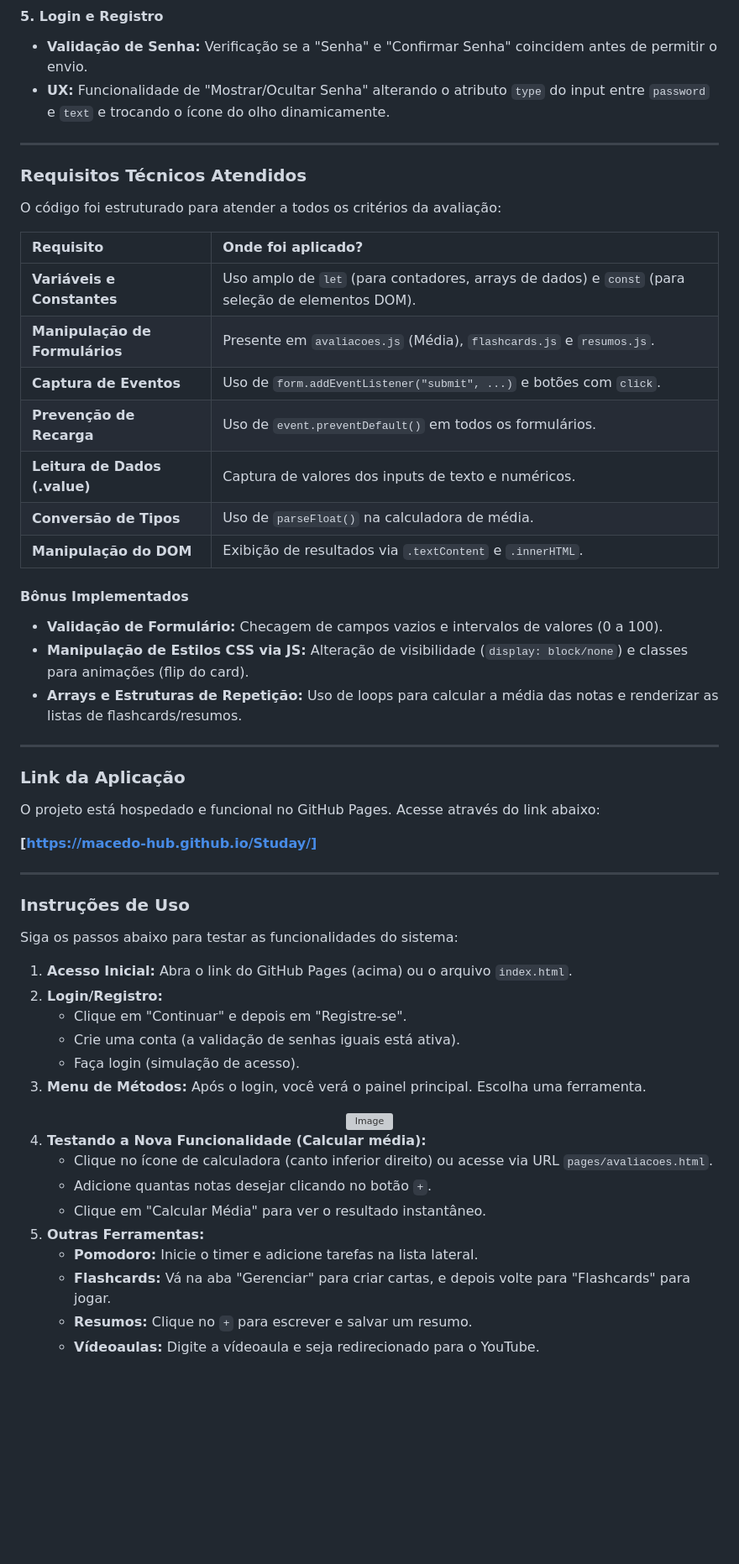
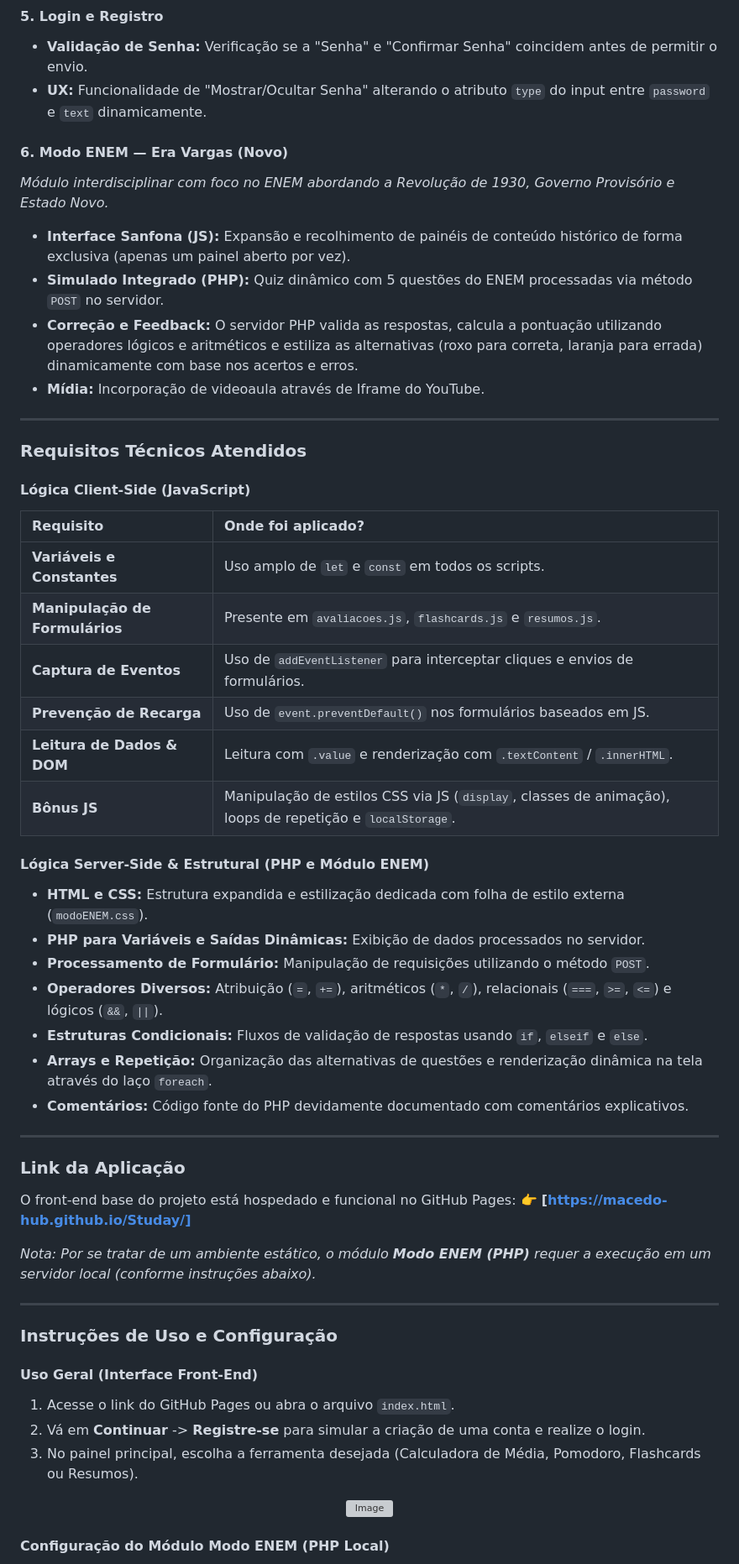
Before and after one commit to macedo-hub/Studay, a Markdown page: README.md, the part around one of its changes. Shown at 84% size. Rendered like a GitHub page; blank space fills up the shorter version; grey boxes are pictures that could not be loaded.

```diff
--- a/README.md
+++ b/README.md
@@ -75,60 +72,59 @@ O projeto agora conta com lógica JavaScript robusta em todas as páginas. Abaix
 
 #### 5. Login e Registro
 - **Validação de Senha:** Verificação se a "Senha" e "Confirmar Senha" coincidem antes de permitir o envio.
-- **UX:** Funcionalidade de "Mostrar/Ocultar Senha" alterando o atributo `type` do input entre `password` e `text` e trocando o ícone do olho dinamicamente.
+- **UX:** Funcionalidade de "Mostrar/Ocultar Senha" alterando o atributo `type` do input entre `password` e `text` dinamicamente.
+
+#### 6. Modo ENEM — Era Vargas (Novo)
+*Módulo interdisciplinar com foco no ENEM abordando a Revolução de 1930, Governo Provisório e Estado Novo.*
+- **Interface Sanfona (JS):** Expansão e recolhimento de painéis de conteúdo histórico de forma exclusiva (apenas um painel aberto por vez).
+- **Simulado Integrado (PHP):** Quiz dinâmico com 5 questões do ENEM processadas via método `POST` no servidor.
+- **Correção e Feedback:** O servidor PHP valida as respostas, calcula a pontuação utilizando operadores lógicos e aritméticos e estiliza as alternativas (roxo para correta, laranja para errada) dinamicamente com base nos acertos e erros.
+- **Mídia:** Incorporação de videoaula através de Iframe do YouTube.
 
 ---
 
 ### Requisitos Técnicos Atendidos
 
-O código foi estruturado para atender a todos os critérios da avaliação:
-
+#### Lógica Client-Side (JavaScript)
 | Requisito | Onde foi aplicado? |
 | :--- | :--- |
-| **Variáveis e Constantes** | Uso amplo de `let` (para contadores, arrays de dados) e `const` (para seleção de elementos DOM). |
-| **Manipulação de Formulários** | Presente em `avaliacoes.js` (Média), `flashcards.js` e `resumos.js`. |
-| **Captura de Eventos** | Uso de `form.addEventListener("submit", ...)` e botões com `click`. |
-| **Prevenção de Recarga** | Uso de `event.preventDefault()` em todos os formulários. |
-| **Leitura de Dados (.value)** | Captura de valores dos inputs de texto e numéricos. |
-| **Conversão de Tipos** | Uso de `parseFloat()` na calculadora de média. |
-| **Manipulação do DOM** | Exibição de resultados via `.textContent` e `.innerHTML`. |
+| **Variáveis e Constantes** | Uso amplo de `let` e `const` em todos os scripts. |
+| **Manipulação de Formulários** | Presente em `avaliacoes.js`, `flashcards.js` e `resumos.js`. |
+| **Captura de Eventos** | Uso de `addEventListener` para interceptar cliques e envios de formulários. |
+| **Prevenção de Recarga** | Uso de `event.preventDefault()` nos formulários baseados em JS. |
+| **Leitura de Dados & DOM** | Leitura com `.value` e renderização com `.textContent` / `.innerHTML`. |
+| **Bônus JS** | Manipulação de estilos CSS via JS (`display`, classes de animação), loops de repetição e `localStorage`. |
 
-#### Bônus Implementados
-- **Validação de Formulário:** Checagem de campos vazios e intervalos de valores (0 a 100).
-- **Manipulação de Estilos CSS via JS:** Alteração de visibilidade (`display: block/none`) e classes para animações (flip do card).
-- **Arrays e Estruturas de Repetição:** Uso de loops para calcular a média das notas e renderizar as listas de flashcards/resumos.
+#### Lógica Server-Side & Estrutural (PHP e Módulo ENEM)
+- **HTML e CSS:** Estrutura expandida e estilização dedicada com folha de estilo externa (`modoENEM.css`).
+- **PHP para Variáveis e Saídas Dinâmicas:** Exibição de dados processados no servidor.
+- **Processamento de Formulário:** Manipulação de requisições utilizando o método `POST`.
+- **Operadores Diversos:** Atribuição (`=`, `+=`), aritméticos (`*`, `/`), relacionais (`===`, `>=`, `<=`) e lógicos (`&&`, `||`).
+- **Estruturas Condicionais:** Fluxos de validação de respostas usando `if`, `elseif` e `else`.
+- **Arrays e Repetição:** Organização das alternativas de questões e renderização dinâmica na tela através do laço `foreach`.
+- **Comentários:** Código fonte do PHP devidamente documentado com comentários explicativos.
 
 ---
 
 ### Link da Aplicação
 
-O projeto está hospedado e funcional no GitHub Pages. Acesse através do link abaixo:
+O front-end base do projeto está hospedado e funcional no GitHub Pages:
+👉 **[https://macedo-hub.github.io/Studay/]**
 
-**[https://macedo-hub.github.io/Studay/]**
+*Nota: Por se tratar de um ambiente estático, o módulo **Modo ENEM (PHP)** requer a execução em um servidor local (conforme instruções abaixo).*
 
 ---
 
-### Instruções de Uso
+### Instruções de Uso e Configuração
 
-Siga os passos abaixo para testar as funcionalidades do sistema:
+#### Uso Geral (Interface Front-End)
+1. Acesse o link do GitHub Pages ou abra o arquivo `index.html`.
+2. Vá em **Continuar** -> **Registre-se** para simular a criação de uma conta e realize o login.
+3. No painel principal, escolha a ferramenta desejada (Calculadora de Média, Pomodoro, Flashcards ou Resumos).
 
-1. **Acesso Inicial:** Abra o link do GitHub Pages (acima) ou o arquivo `index.html`.
-2. **Login/Registro:**
-   - Clique em "Continuar" e depois em "Registre-se".
-   - Crie uma conta (a validação de senhas iguais está ativa).
-   - Faça login (simulação de acesso).
-3. **Menu de Métodos:** Após o login, você verá o painel principal. Escolha uma ferramenta.
 <div align="center">
   <img width="663" alt="Image" src="https://github.com/user-attachments/assets/13f27672-3f5a-43bd-bf10-e50c83f5b35d" />
 </div>
 
-4. **Testando a Nova Funcionalidade (Calcular média):**
-   - Clique no ícone de calculadora (canto inferior direito) ou acesse via URL `pages/avaliacoes.html`.
-   - Adicione quantas notas desejar clicando no botão `+`.
-   - Clique em "Calcular Média" para ver o resultado instantâneo.
-5. **Outras Ferramentas:**
-   - **Pomodoro:** Inicie o timer e adicione tarefas na lista lateral.
-   - **Flashcards:** Vá na aba "Gerenciar" para criar cartas, e depois volte para "Flashcards" para jogar.
-   - **Resumos:** Clique no `+` para escrever e salvar um resumo.
-   - **Vídeoaulas:** Digite a vídeoaula e seja redirecionado para o YouTube.
+#### Configuração do Módulo Modo ENEM (PHP Local)
 
```
Also changed, not shown: other parts of README.md (+76 -38 lines).
